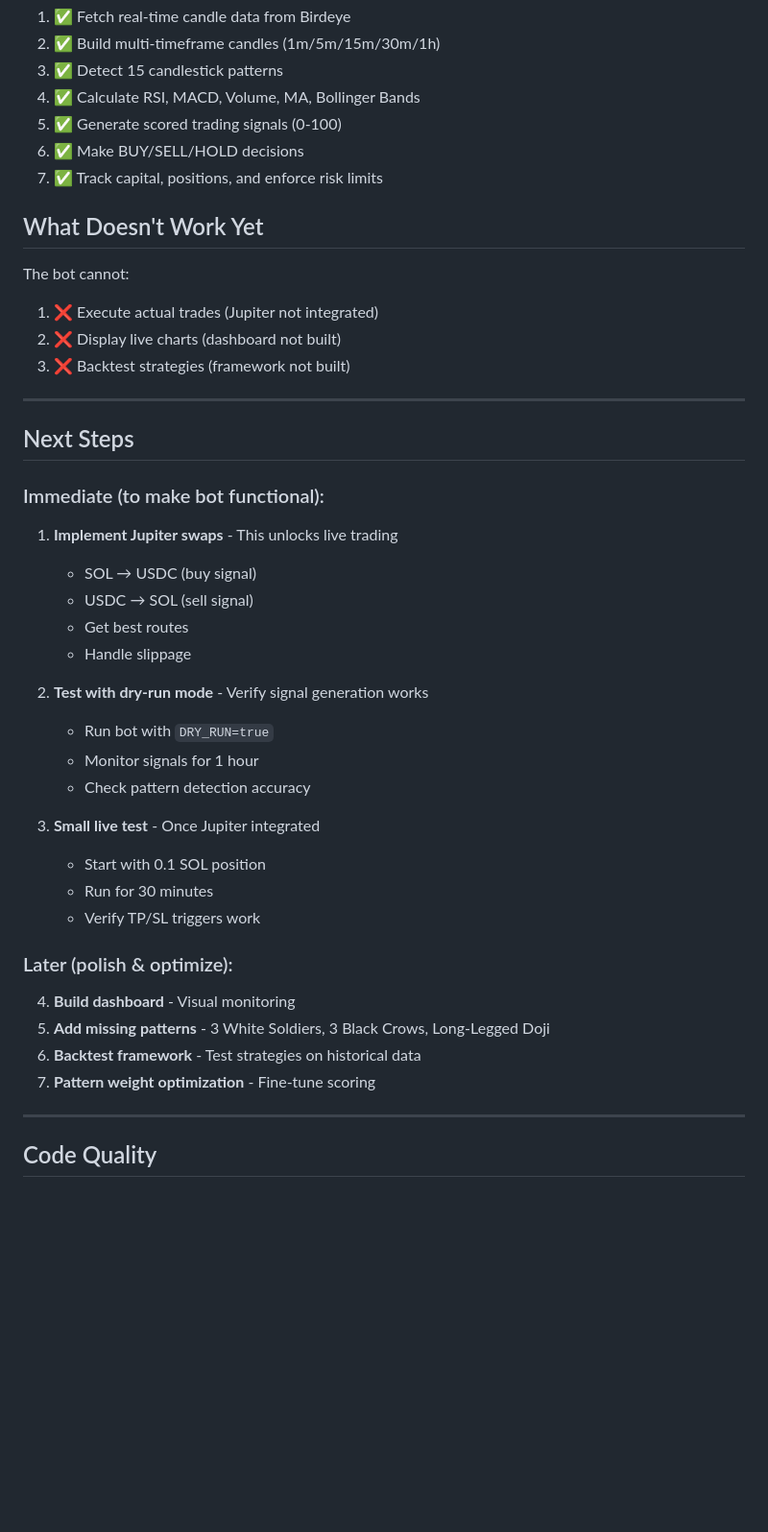
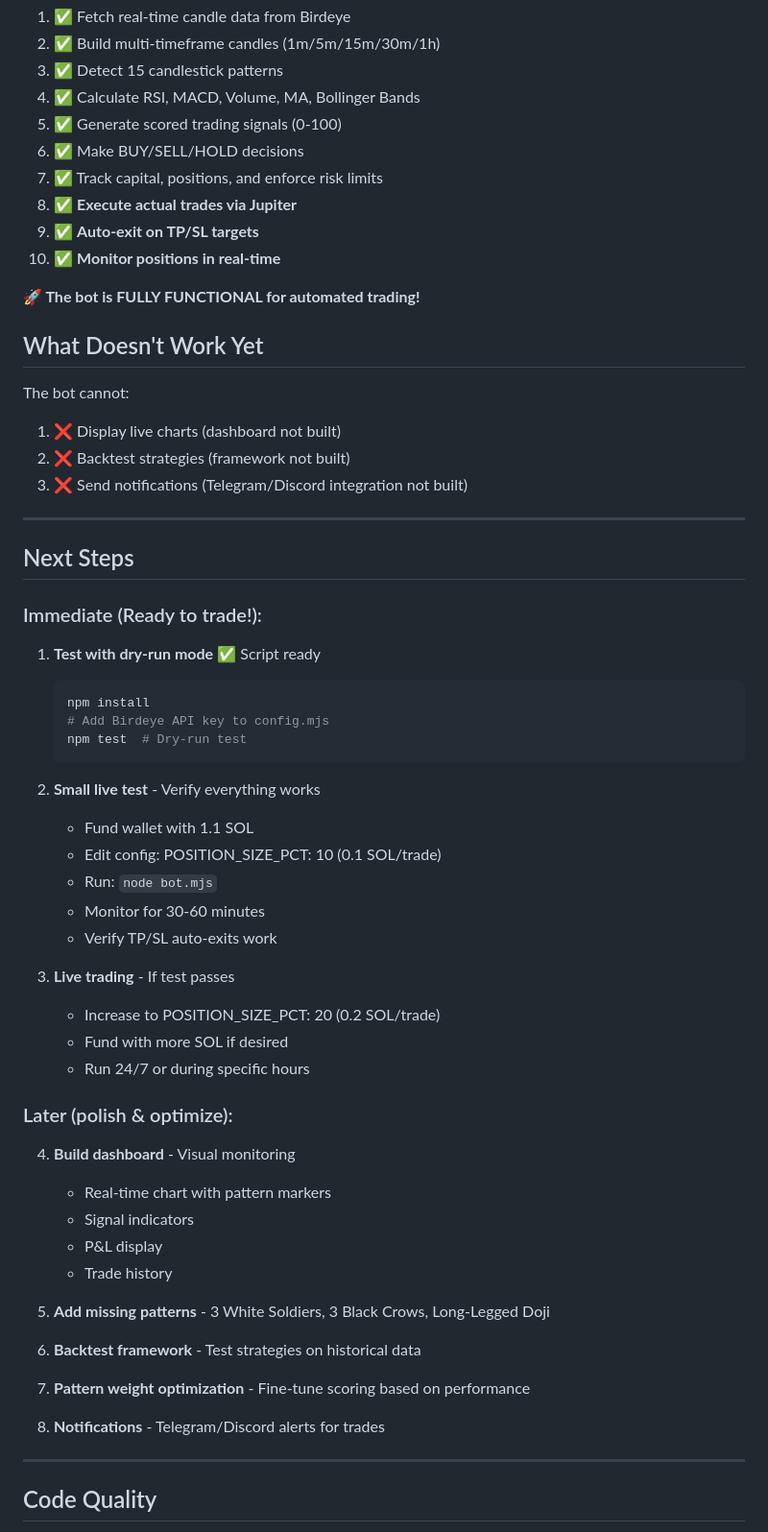
Before and after one commit to tekutron/wickbot, a Markdown page: PROGRESS.md, the part around one of its changes. Shown at 96% size. GitHub-like rendering; blank space fills up the shorter version.

Commit message:
Update PROGRESS.md: Phase 2 complete

````diff
--- a/PROGRESS.md
+++ b/PROGRESS.md
@@ -71,40 +134,57 @@ The bot can:
 5. ✅ Generate scored trading signals (0-100)
 6. ✅ Make BUY/SELL/HOLD decisions
 7. ✅ Track capital, positions, and enforce risk limits
+8. ✅ **Execute actual trades via Jupiter**
+9. ✅ **Auto-exit on TP/SL targets**
+10. ✅ **Monitor positions in real-time**
+
+**🚀 The bot is FULLY FUNCTIONAL for automated trading!**
 
 ## What Doesn't Work Yet
 
 The bot cannot:
-1. ❌ Execute actual trades (Jupiter not integrated)
-2. ❌ Display live charts (dashboard not built)
-3. ❌ Backtest strategies (framework not built)
+1. ❌ Display live charts (dashboard not built)
+2. ❌ Backtest strategies (framework not built)
+3. ❌ Send notifications (Telegram/Discord integration not built)
 
 ---
 
 ## Next Steps
 
-### Immediate (to make bot functional):
-1. **Implement Jupiter swaps** - This unlocks live trading
-   - SOL → USDC (buy signal)
-   - USDC → SOL (sell signal)
-   - Get best routes
-   - Handle slippage
+### Immediate (Ready to trade!):
+1. **Test with dry-run mode** ✅ Script ready
+   ```bash
+   npm install
+   # Add Birdeye API key to config.mjs
+   npm test  # Dry-run test
+   ```
 
-2. **Test with dry-run mode** - Verify signal generation works
-   - Run bot with `DRY_RUN=true`
-   - Monitor signals for 1 hour
-   - Check pattern detection accuracy
+2. **Small live test** - Verify everything works
+   - Fund wallet with 1.1 SOL
+   - Edit config: POSITION_SIZE_PCT: 10 (0.1 SOL/trade)
+   - Run: `node bot.mjs`
+   - Monitor for 30-60 minutes
+   - Verify TP/SL auto-exits work
 
-3. **Small live test** - Once Jupiter integrated
-   - Start with 0.1 SOL position
-   - Run for 30 minutes
-   - Verify TP/SL triggers work
+3. **Live trading** - If test passes
+   - Increase to POSITION_SIZE_PCT: 20 (0.2 SOL/trade)
+   - Fund with more SOL if desired
+   - Run 24/7 or during specific hours
 
 ### Later (polish & optimize):
 4. **Build dashboard** - Visual monitoring
+   - Real-time chart with pattern markers
+   - Signal indicators
+   - P&L display
+   - Trade history
+
 5. **Add missing patterns** - 3 White Soldiers, 3 Black Crows, Long-Legged Doji
+
 6. **Backtest framework** - Test strategies on historical data
-7. **Pattern weight optimization** - Fine-tune scoring
+
+7. **Pattern weight optimization** - Fine-tune scoring based on performance
+
+8. **Notifications** - Telegram/Discord alerts for trades
 
 ---
 
````
Also changed, not shown: other parts of PROGRESS.md (+69 -6 lines).
